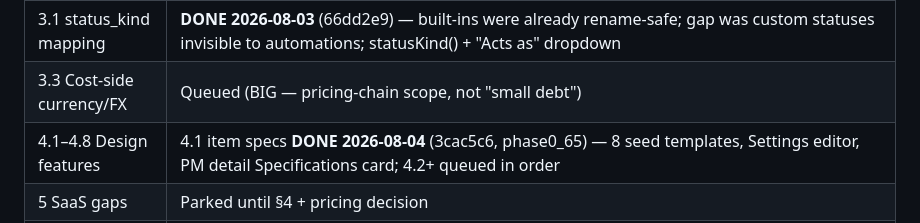
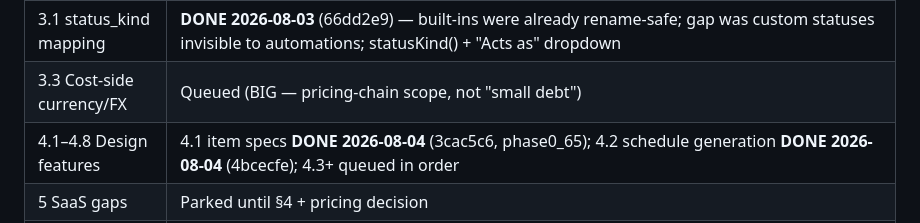
Before and after one commit to beepdesignco/beep-software, a Markdown page: WORKLIST.md, the part around the change. Rendered like a GitHub page.

Commit message:
docs: WORKLIST — §4.2 done
Co-Authored-By: Claude Fable 5 <noreply@anthropic.com>

```diff
--- a/WORKLIST.md
+++ b/WORKLIST.md
@@ -18,7 +18,7 @@
 | 3.5.2 Notifications overhaul | **DONE 2026-08-03** (dcfcda2, phase0_63) — audit fixed silent task-comment mention gap; inline bodies; Clear=dismissed_at; Reply-to-thread; history modal |
 | 3.1 status_kind mapping | **DONE 2026-08-03** (66dd2e9) — built-ins were already rename-safe; gap was custom statuses invisible to automations; statusKind() + "Acts as" dropdown |
 | 3.3 Cost-side currency/FX | Queued (BIG — pricing-chain scope, not "small debt") |
-| 4.1–4.8 Design features | 4.1 item specs **DONE 2026-08-04** (3cac5c6, phase0_65) — 8 seed templates, Settings editor, PM detail Specifications card; 4.2+ queued in order |
+| 4.1–4.8 Design features | 4.1 item specs **DONE 2026-08-04** (3cac5c6, phase0_65); 4.2 schedule generation **DONE 2026-08-04** (4bcecfe); 4.3+ queued in order |
 | 5 SaaS gaps | Parked until §4 + pricing decision |
 | 6 Aug 3 batch | **SHIPPED 2026-08-03** (all code items): 6A.1-9 (reconciliation + phase0_61, rounding, periods, clean lines, reconcile tool, h/m, billed-collapse, single timer, biweekly payroll v1), 6B mobile 0.5.0 build 14 → TestFlight, 6C deposits (payment ledger in cost_actual_meta), 6D.2-4 (freight rows, missing-data filter, order_groups phase0_62), 6E.1-4. Open (Baylor input): 6D.1 "Collected"→"Billed" relabel decision, 6F spam (forward headers + DMARC p=quarantine owner action) |
 
```
